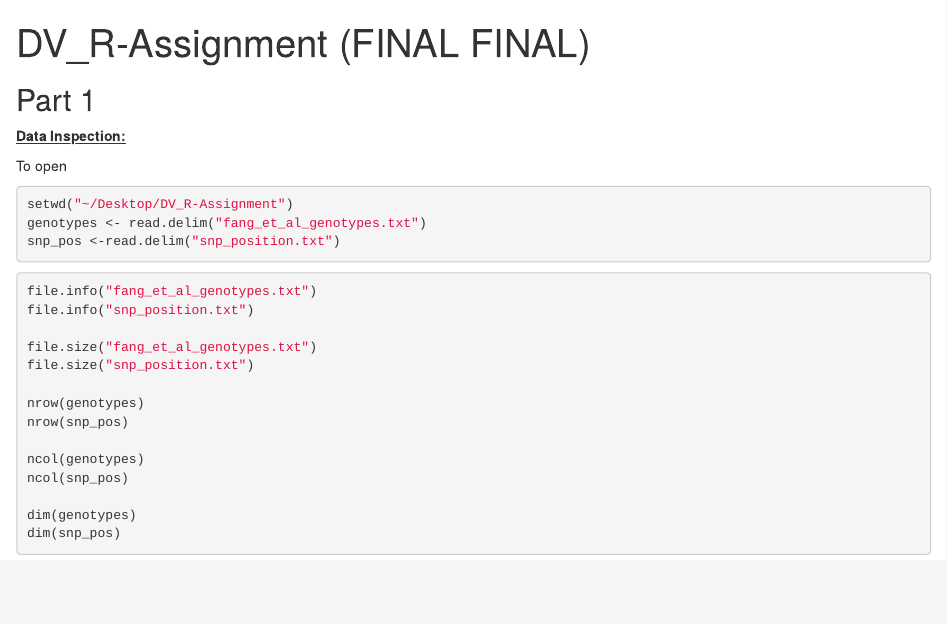
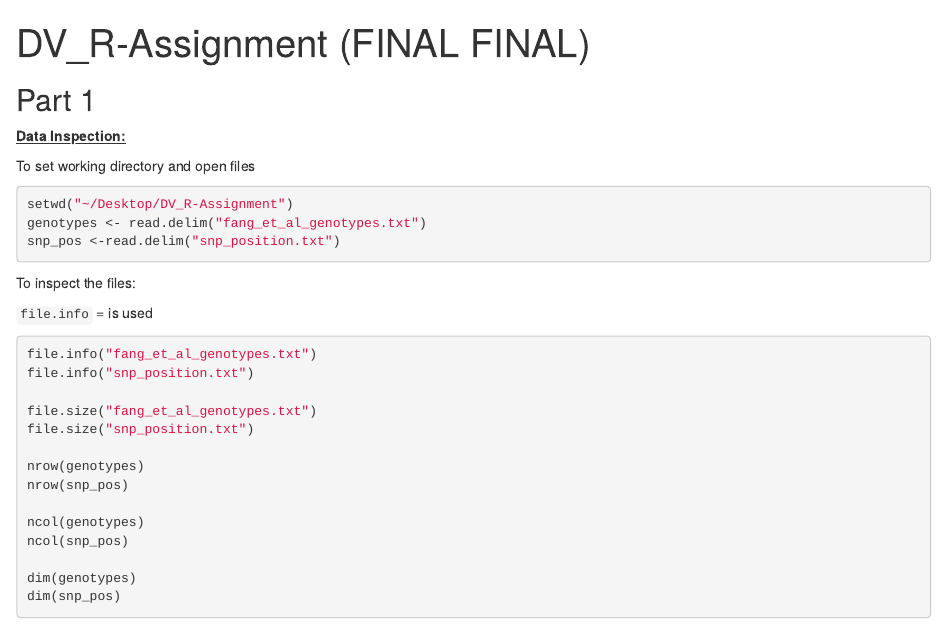
Before and after one commit to sushma-ambekar/DV_R-Assignment, an R Markdown document (DV_R-Assignment (FINAL).Rmd): the page in a window 1100 px wide, from its top. Rendered offline with R 4.5, knitr and Pandoc, with nearby package versions; the code chunks are not run, so their results and figures are left out.

Commit message:
“update”

````diff
--- a/DV_R-Assignment (FINAL FINAL).Rmd
+++ b/DV_R-Assignment (FINAL).Rmd
@@ -11,13 +11,17 @@ knitr::opts_chunk$set(echo = TRUE)
 
 [**Data Inspection:**]{.ul}
 
-To open
+To set working directory and open files
 
 ```{r}
 setwd("~/Desktop/DV_R-Assignment")
 genotypes <- read.delim("fang_et_al_genotypes.txt")
 snp_pos <-read.delim("snp_position.txt")
 ```
+
+To inspect the files:
+
+`file.info` = is used
 
 ```{r}
 file.info("fang_et_al_genotypes.txt")
````
Also changed, not shown: .RData (added), DV_R-Assignment--FINAL.html (renamed from DV_R-Assignment--FINAL-FINAL-.html), 2 other files.
